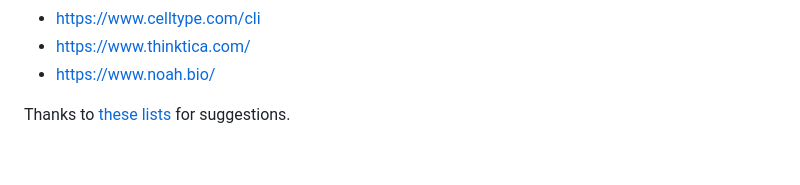
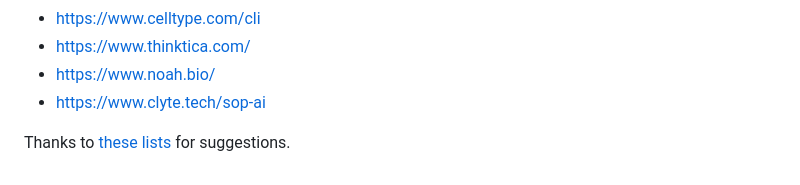
Before and after one commit to agitter/openadmet-expansionrx-challenge, a Markdown page: README.md, the part around the change. Drawn GitHub-style.

Commit message:
Add Soφ

```diff
--- a/README.md
+++ b/README.md
@@ -262,5 +262,6 @@ Note that from the initial submission on 2025-12-08 and the resubmission on 2026
 - https://www.celltype.com/cli
 - https://www.thinktica.com/
 - https://www.noah.bio/
+- https://www.clyte.tech/sop-ai
 
 Thanks to [these](https://x.com/jermdemo/status/2016894814504309206) [lists](https://x.com/rkosai/status/1973850436848525409) for suggestions.
```
